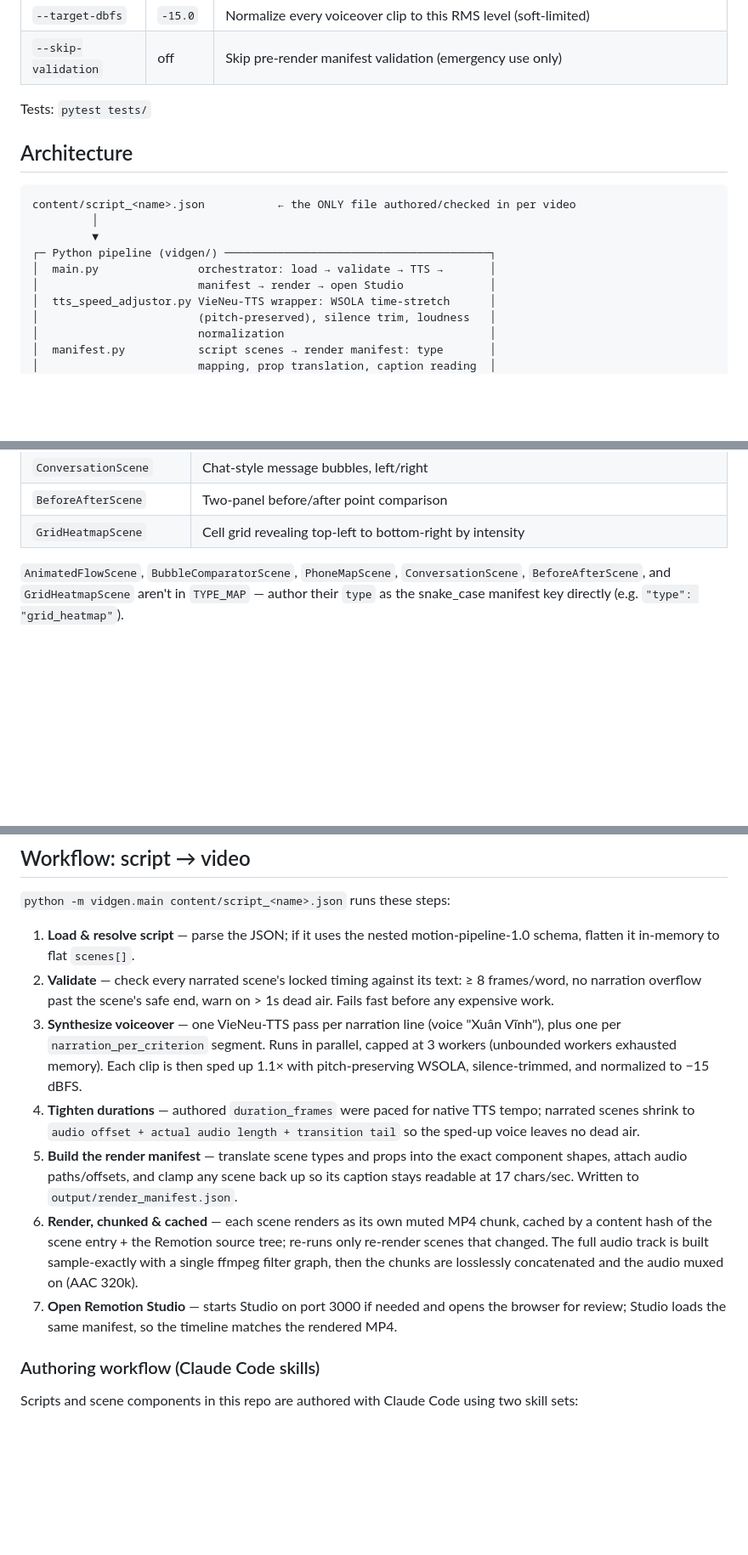
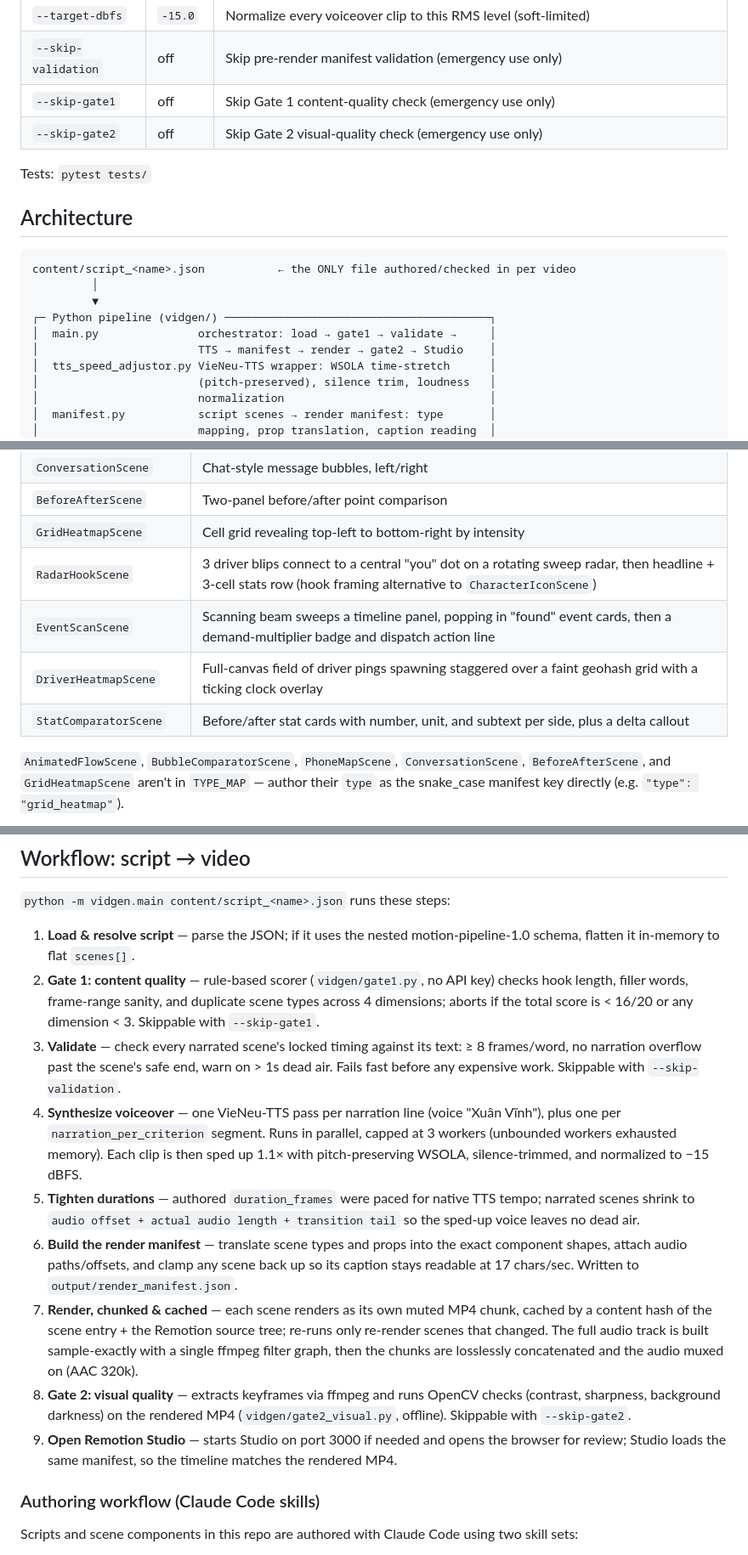
Before and after one commit to nguyenhau442001/VidGen, a Markdown page: README.md, 3 parts joined by grey strips. Shown at 85% size. Drawn GitHub-style; blank space fills up the shorter version.

Commit message:
docs: update README to reflect current pipeline state
Scene library grew from 24 to 28 wired types (RadarHookScene,
EventScanScene, DriverHeatmapScene, StatComparatorScene were missing
from the table); Gate 1/Gate 2 quality checks are now core main.py
steps, not just automation-roadmap extras, so document their
--skip-gate1/--skip-gate2 flags and slot them into the workflow list.

```diff
--- a/README.md
+++ b/README.md
@@ -18,6 +18,8 @@ Options:
 | `--no-trim` | off | Keep TTS silence (leading/trailing and long internal pauses) |
 | `--target-dbfs` | `-15.0` | Normalize every voiceover clip to this RMS level (soft-limited) |
 | `--skip-validation` | off | Skip pre-render manifest validation (emergency use only) |
+| `--skip-gate1` | off | Skip Gate 1 content-quality check (emergency use only) |
+| `--skip-gate2` | off | Skip Gate 2 visual-quality check (emergency use only) |
 
 Tests: `pytest tests/`
 
@@ -28,8 +30,8 @@ content/script_<name>.json           ← the ONLY file authored/checked in per v
          │
          ▼
 ┌─ Python pipeline (vidgen/) ────────────────────────────────────────┐
-│  main.py               orchestrator: load → validate → TTS →       │
-│                        manifest → render → open Studio             │
+│  main.py               orchestrator: load → gate1 → validate →     │
+│                        TTS → manifest → render → gate2 → Studio    │
 │  tts_speed_adjustor.py VieNeu-TTS wrapper: WSOLA time-stretch      │
 │                        (pitch-preserved), silence trim, loudness   │
 │                        normalization                               │
@@ -98,6 +100,10 @@ The video is assembled from **24 reusable scene types** — the tool's "skills"
 | `ConversationScene` | Chat-style message bubbles, left/right |
 | `BeforeAfterScene` | Two-panel before/after point comparison |
 | `GridHeatmapScene` | Cell grid revealing top-left to bottom-right by intensity |
+| `RadarHookScene` | 3 driver blips connect to a central "you" dot on a rotating sweep radar, then headline + 3-cell stats row (hook framing alternative to `CharacterIconScene`) |
+| `EventScanScene` | Scanning beam sweeps a timeline panel, popping in "found" event cards, then a demand-multiplier badge and dispatch action line |
+| `DriverHeatmapScene` | Full-canvas field of driver pings spawning staggered over a faint geohash grid with a ticking clock overlay |
+| `StatComparatorScene` | Before/after stat cards with number, unit, and subtext per side, plus a delta callout |
 
 `AnimatedFlowScene`, `BubbleComparatorScene`, `PhoneMapScene`, `ConversationScene`, `BeforeAfterScene`, and `GridHeatmapScene` aren't in `TYPE_MAP` — author their `type` as the snake_case manifest key directly (e.g. `"type": "grid_heatmap"`).
 
@@ -112,12 +118,14 @@ All compositions are browsable individually in Remotion Studio (`npx remotion st
 `python -m vidgen.main content/script_<name>.json` runs these steps:
 
 1. **Load & resolve script** — parse the JSON; if it uses the nested motion-pipeline-1.0 schema, flatten it in-memory to flat `scenes[]`.
-2. **Validate** — check every narrated scene's locked timing against its text: ≥ 8 frames/word, no narration overflow past the scene's safe end, warn on > 1s dead air. Fails fast before any expensive work.
-3. **Synthesize voiceover** — one VieNeu-TTS pass per narration line (voice "Xuân Vĩnh"), plus one per `narration_per_criterion` segment. Runs in parallel, capped at 3 workers (unbounded workers exhausted memory). Each clip is then sped up 1.1× with pitch-preserving WSOLA, silence-trimmed, and normalized to −15 dBFS.
-4. **Tighten durations** — authored `duration_frames` were paced for native TTS tempo; narrated scenes shrink to `audio offset + actual audio length + transition tail` so the sped-up voice leaves no dead air.
-5. **Build the render manifest** — translate scene types and props into the exact component shapes, attach audio paths/offsets, and clamp any scene back up so its caption stays readable at 17 chars/sec. Written to `output/render_manifest.json`.
-6. **Render, chunked & cached** — each scene renders as its own muted MP4 chunk, cached by a content hash of the scene entry + the Remotion source tree; re-runs only re-render scenes that changed. The full audio track is built sample-exactly with a single ffmpeg filter graph, then the chunks are losslessly concatenated and the audio muxed on (AAC 320k).
-7. **Open Remotion Studio** — starts Studio on port 3000 if needed and opens the browser for review; Studio loads the same manifest, so the timeline matches the rendered MP4.
+2. **Gate 1: content quality** — rule-based scorer (`vidgen/gate1.py`, no API key) checks hook length, filler words, frame-range sanity, and duplicate scene types across 4 dimensions; aborts if the total score is < 16/20 or any dimension < 3. Skippable with `--skip-gate1`.
+3. **Validate** — check every narrated scene's locked timing against its text: ≥ 8 frames/word, no narration overflow past the scene's safe end, warn on > 1s dead air. Fails fast before any expensive work. Skippable with `--skip-validation`.
+4. **Synthesize voiceover** — one VieNeu-TTS pass per narration line (voice "Xuân Vĩnh"), plus one per `narration_per_criterion` segment. Runs in parallel, capped at 3 workers (unbounded workers exhausted memory). Each clip is then sped up 1.1× with pitch-preserving WSOLA, silence-trimmed, and normalized to −15 dBFS.
+5. **Tighten durations** — authored `duration_frames` were paced for native TTS tempo; narrated scenes shrink to `audio offset + actual audio length + transition tail` so the sped-up voice leaves no dead air.
+6. **Build the render manifest** — translate scene types and props into the exact component shapes, attach audio paths/offsets, and clamp any scene back up so its caption stays readable at 17 chars/sec. Written to `output/render_manifest.json`.
+7. **Render, chunked & cached** — each scene renders as its own muted MP4 chunk, cached by a content hash of the scene entry + the Remotion source tree; re-runs only re-render scenes that changed. The full audio track is built sample-exactly with a single ffmpeg filter graph, then the chunks are losslessly concatenated and the audio muxed on (AAC 320k).
+8. **Gate 2: visual quality** — extracts keyframes via ffmpeg and runs OpenCV checks (contrast, sharpness, background darkness) on the rendered MP4 (`vidgen/gate2_visual.py`, offline). Skippable with `--skip-gate2`.
+9. **Open Remotion Studio** — starts Studio on port 3000 if needed and opens the browser for review; Studio loads the same manifest, so the timeline matches the rendered MP4.
 
 ### Authoring workflow (Claude Code skills)
 
```
Also changed, not shown: other parts of README.md (+3 -3 lines).
